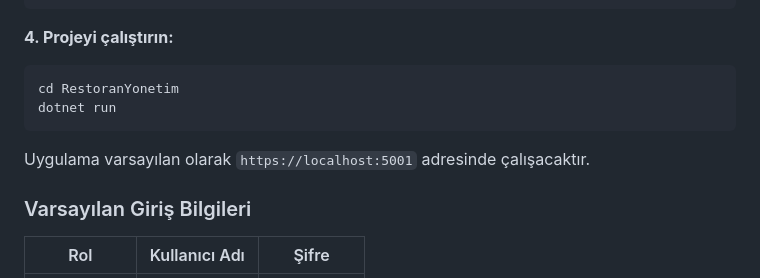
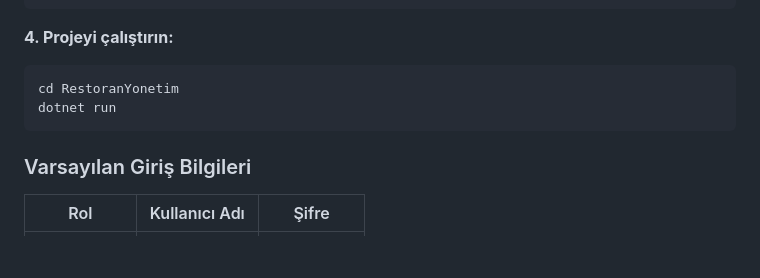
Before and after one commit to Rainyli00/RestoranYonetim, a Markdown page: README.md, the part around the change. GitHub-like rendering; blank space fills up the shorter version.

Commit message:
README Düzenleme
Removed default application URL from README.

````diff
--- a/README.md
+++ b/README.md
@@ -171,8 +171,6 @@ cd RestoranYonetim
 dotnet run
 ```
 
-Uygulama varsayılan olarak `https://localhost:5001` adresinde çalışacaktır.
-
 ### Varsayılan Giriş Bilgileri
 
 | Rol | Kullanıcı Adı | Şifre |
````
